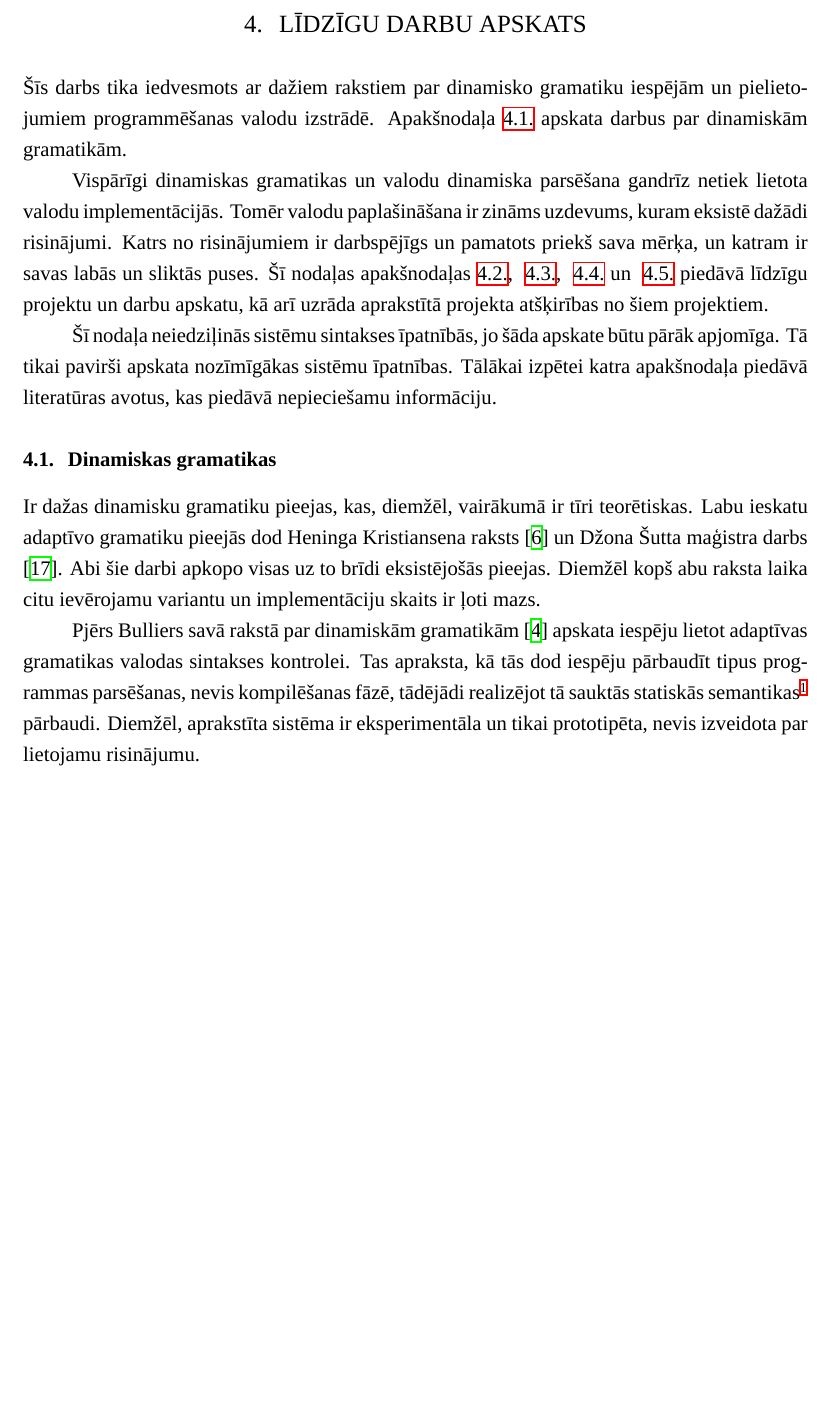
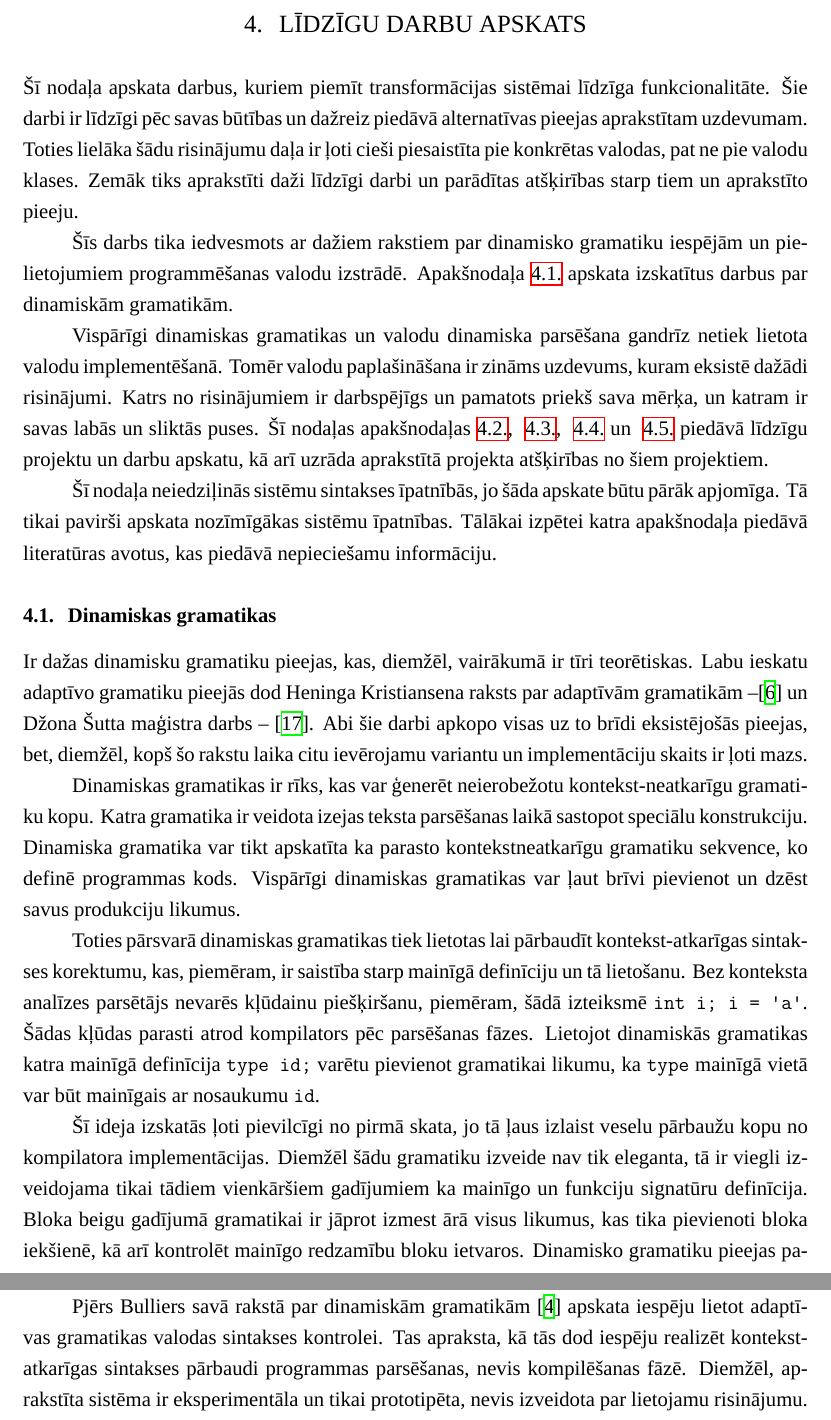
Before and after one commit to junniest/bach_test_repo, a LaTeX paper (bachelors/bachelors.tex, which reads bachelors/related.tex): part of page 41 of 54 before the commit and two parts of pages 41 and 42 of 55 after it, the two joined at a grey line, cut so that both start at the same text, the shorter picture padded with empty space. Compiled offline with XeLaTeX; a missing font is replaced by an installed copy or a similar font.

Commit message:
text: related fixes

```diff
--- a/bachelors/related.tex
+++ b/bachelors/related.tex
@@ -1,17 +1,25 @@
 \section{Līdzīgu darbu apskats}
 \label{s:related}
 
-Šīs darbs tika iedvesmots ar dažiem rakstiem par dinamisko gramatiku iespējām un pielietojumiem programmēšanas valodu izstrādē. Apakšnodaļa~\ref{sbs:rel_dynamicgrammars} apskata darbus par dinamiskām gramatikām.
+Šī nodaļa apskata darbus, kuriem piemīt transformācijas sistēmai līdzīga funkcionalitāte. Šie darbi ir līdzīgi pēc savas būtības un dažreiz piedāvā alternatīvas pieejas aprakstītam uzdevumam. Toties lielāka šādu risinājumu daļa ir ļoti cieši piesaistīta pie konkrētas valodas, pat ne pie valodu klases. Zemāk tiks aprakstīti daži līdzīgi darbi un parādītas atšķirības starp tiem un aprakstīto pieeju.
 
-Vispārīgi dinamiskas gramatikas un valodu dinamiska parsēšana gandrīz netiek lietota valodu implementācijās. Tomēr valodu paplašināšana ir zināms uzdevums, kuram eksistē dažādi risinājumi. Katrs no risinājumiem ir darbspējīgs un pamatots priekš sava mērķa, un katram ir savas labās un sliktās puses. Šī nodaļas apakšnodaļas~\ref{sbs:rel_lisp}, ~\ref{sbs:rel_forth}, ~\ref{sbs:rel_nemerle} un ~\ref{sbs:rel_openzz} piedāvā līdzīgu projektu un darbu apskatu, kā arī uzrāda aprakstītā projekta atšķirības no šiem projektiem.
+Šīs darbs tika iedvesmots ar dažiem rakstiem par dinamisko gramatiku iespējām un pielietojumiem programmēšanas valodu izstrādē. Apakšnodaļa~\ref{sbs:rel_dynamicgrammars} apskata izskatītus darbus par dinamiskām gramatikām.
+
+Vispārīgi dinamiskas gramatikas un valodu dinamiska parsēšana gandrīz netiek lietota valodu implementēšanā. Tomēr valodu paplašināšana ir zināms uzdevums, kuram eksistē dažādi risinājumi. Katrs no risinājumiem ir darbspējīgs un pamatots priekš sava mērķa, un katram ir savas labās un sliktās puses. Šī nodaļas apakšnodaļas~\ref{sbs:rel_lisp}, ~\ref{sbs:rel_forth}, ~\ref{sbs:rel_nemerle} un ~\ref{sbs:rel_openzz} piedāvā līdzīgu projektu un darbu apskatu, kā arī uzrāda aprakstītā projekta atšķirības no šiem projektiem.
 
 Šī nodaļa neiedziļinās sistēmu sintakses īpatnībās, jo šāda apskate būtu pārāk apjomīga. Tā tikai pavirši apskata nozīmīgākas sistēmu īpatnības. Tālākai izpētei katra apakšnodaļa piedāvā literatūras avotus, kas piedāvā nepieciešamu informāciju.
 
 \subsection{\label{sbs:rel_dynamicgrammars}Dinamiskas gramatikas}
 
-Ir dažas dinamisku gramatiku pieejas, kas, diemžēl, vairākumā ir tīri teorētiskas. Labu ieskatu adaptīvo gramatiku pieejās dod Heninga Kristiansena raksts \cite{Christiansen:SurveyAdaptableGrammars} un Džona Šutta maģistra darbs \cite{Shutt:AdaptiveGrammars}. Abi šie darbi apkopo visas uz to brīdi eksistējošās pieejas. Diemžēl kopš abu raksta laika citu ievērojamu variantu un implementāciju skaits ir ļoti mazs.
+Ir dažas dinamisku gramatiku pieejas, kas, diemžēl, vairākumā ir tīri teorētiskas. Labu ieskatu adaptīvo gramatiku pieejās dod Heninga Kristiansena raksts par adaptīvām gramatikām --\cite{Christiansen:SurveyAdaptableGrammars} un Džona Šutta maģistra darbs -- \cite{Shutt:AdaptiveGrammars}. Abi šie darbi apkopo visas uz to brīdi eksistējošās pieejas, bet, diemžēl, kopš šo rakstu laika citu ievērojamu variantu un implementāciju skaits ir ļoti mazs.
 
-Pjērs Bulliers savā rakstā par dinamiskām gramatikām \cite{Boullier:DynamicGrammars} apskata iespēju lietot adaptīvas gramatikas valodas sintakses kontrolei. Tas apraksta, kā tās dod iespēju pārbaudīt tipus programmas parsēšanas, nevis kompilēšanas fāzē, tādējādi realizējot tā sauktās statiskās semantikas\footnote{Par statisko semantiku \emph{static semantics} dažādos rakstos tiek saukta kontekst-atkarīga sintakse, piemēram, attiecības starp mainīgā deklarāciju un tā lietošanas ierobežojumiem.} pārbaudi. Diemžēl, aprakstīta sistēma ir eksperimentāla un tikai prototipēta, nevis izveidota par lietojamu risinājumu.
+Dinamiskas gramatikas ir rīks, kas var ģenerēt neierobežotu kontekst-neatkarīgu gramatiku kopu. Katra gramatika ir veidota izejas teksta parsēšanas laikā sastopot speciālu konstrukciju. Dinamiska gramatika var tikt apskatīta ka parasto kontekstneatkarīgu gramatiku sekvence, ko definē programmas kods. Vispārīgi dinamiskas gramatikas var ļaut brīvi pievienot un dzēst savus produkciju likumus.
+
+Toties pārsvarā dinamiskas gramatikas tiek lietotas lai pārbaudīt kontekst-atkarīgas sintakses korektumu, kas, piemēram, ir saistība starp mainīgā definīciju un tā lietošanu. Bez konteksta analīzes parsētājs nevarēs kļūdainu piešķiršanu, piemēram,  šādā izteiksmē \verb|int i; i = 'a'|. Šādas kļūdas parasti atrod kompilators pēc parsēšanas fāzes. Lietojot dinamiskās gramatikas katra mainīgā definīcija \verb|type id;| varētu pievienot gramatikai likumu, ka \verb|type| mainīgā vietā var būt mainīgais ar nosaukumu \verb|id|.
+
+Šī ideja izskatās ļoti pievilcīgi no pirmā skata, jo tā ļaus izlaist veselu pārbaužu kopu no kompilatora implementācijas. Diemžēl šādu gramatiku izveide nav tik eleganta, tā ir viegli izveidojama tikai tādiem vienkāršiem gadījumiem ka mainīgo un funkciju signatūru definīcija. Bloka beigu gadījumā gramatikai ir jāprot izmest ārā visus likumus, kas tika pievienoti bloka iekšienē, kā arī kontrolēt mainīgo redzamību bloku ietvaros. Dinamisko gramatiku pieejas parasti arī neapstrādā rekursīvas deklarācijas. Vairāk informācijas var atrast Kristiansena rakstā \cite{Christiansen:SurveyAdaptableGrammars}.
+
+Pjērs Bulliers savā rakstā par dinamiskām gramatikām \cite{Boullier:DynamicGrammars} apskata iespēju lietot adaptīvas gramatikas valodas sintakses kontrolei. Tas apraksta, kā tās dod iespēju realizēt kontekst-atkarīgas sintakses pārbaudi programmas parsēšanas, nevis kompilēšanas fāzē. Diemžēl, aprakstīta sistēma ir eksperimentāla un tikai prototipēta, nevis izveidota par lietojamu risinājumu. Tajā tiek lietota saskarne pie neeksistējoša orakula, kura mērķis ir risināt iespējamus gramatikas konfliktus.
 
 \subsection{\label{sbs:rel_lisp}Lisp}
 
```
Also changed, not shown: bachelors/bachelors.pdf, bachelors/related.tex (4 more changed lines).
